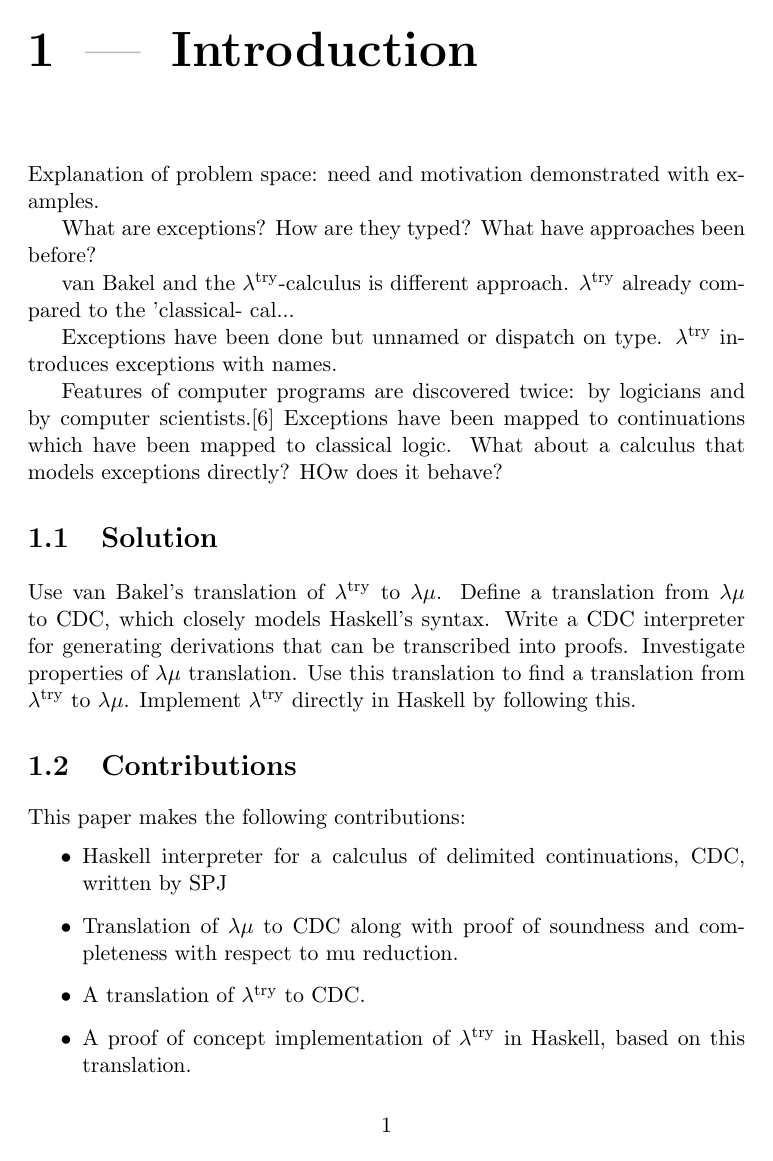
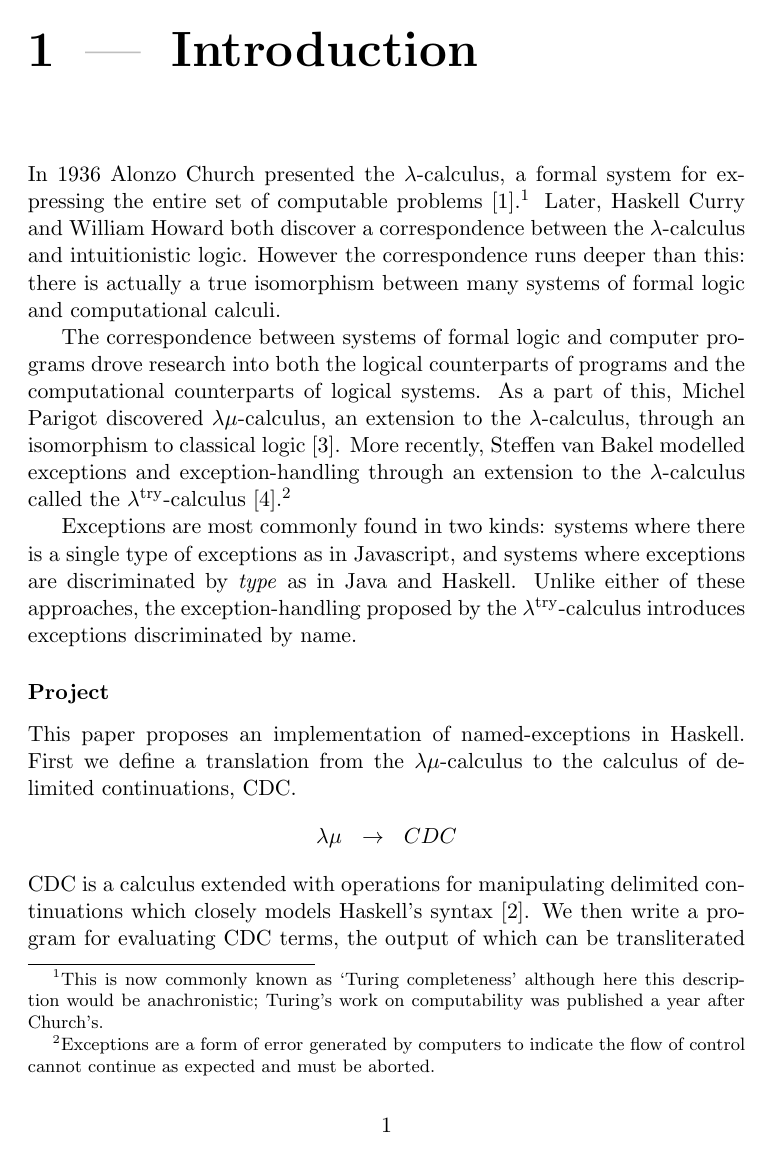
Before and after one commit to FilWisher/exceptions-in-haskell, a LaTeX thesis (paper.tex, which reads introduction.tex): page 7 of 51 before the commit and page 1 of 45 after it. The pictures show the PDF file paper.pdf that the author committed with the source.

Commit message:
adds introduction

```diff
--- a/introduction.tex
+++ b/introduction.tex
@@ -1,11 +1,32 @@
 \chapter{Introduction}
 
-Explanation of problem space: need and motivation demonstrated with examples.
+In 1936 Alonzo Church presented the \lam-calculus, a formal system for expressing the entire set of computable problems \cite{Church36}.\footnote{
+  This is now commonly known as `Turing completeness' although here
+  this description would be anachronistic; Turing's work on computability was published a year after Church's.
+}
+Later, Haskell Curry and William Howard both discover a correspondence between the \lam-calculus and intuitionistic logic.
+However the correspondence runs deeper than this: there is actually a true isomorphism between many systems of formal logic and computational calculi.
 
-What are exceptions? How are they typed? What have approaches been before?
+The correspondence between systems of formal logic and computer programs drove research into both the logical counterparts of programs and the computational counterparts of logical systems.
+As a part of this, Michel Parigot discovered \lmu-calculus, an extension to the \lam-calculus,
+through an isomorphism to classical logic \cite{Parigot92}.
+More recently, Steffen van Bakel modelled exceptions and exception-handling through an extension to the \lam-calculus called the \ltry-calculus \cite{Bakel15}.\footnote{
+  Exceptions are a form of error generated by computers to indicate the flow of control cannot continue as expected and must be aborted.
+}
 
-van Bakel and the \ltry-calculus is different approach. \ltry\ already compared
-to the 'classical- cal...
+Exceptions are most commonly found in two kinds:
+  systems where there is a single type of exceptions as in Javascript,
+  and systems where exceptions are discriminated by \emph{type} as in Java and Haskell.
+Unlike either of these approaches,
+the exception-handling proposed by the \ltry-calculus introduces exceptions discriminated by name.
 
-Exceptions have been done but unnamed or dispatch on type.
-\ltry\ introduces exceptions with names.
+\subsubsection{Project}
+This paper proposes an implementation of named-exceptions in Haskell.
+First we define a translation from the \lmu-calculus to the calculus of delimited continuations, CDC.
+\[
+\begin{array}{lcr}
+  `l`m & \to & CDC
+\end{array}
+\]
+CDC is a calculus extended with operations for manipulating delimited continuations which closely models Haskell's syntax \cite{JonesDS07}.
+We then write a program for evaluating CDC terms, the output of which can be transliterated into CDC derivations.
@@ -12,15 +39 @@ Exceptions have been done but unnamed or dispatch on type.
 
-Features of computer programs are discovered twice: by logicians and by computer scientists.\cite{Wadler15}
-Exceptions have been mapped to continuations which have been mapped to classical logic.
-What about a calculus that models exceptions directly?
-HOw does it behave?
-
-\section{Solution}
-Use van Bakel's translation of \ltry\ to \lmu.
-Define a translation from \lmu\ to CDC, which closely models Haskell's syntax.
-Write a CDC interpreter for generating derivations that can be transcribed into proofs.
-Investigate properties of \lmu\ translation.
-Use this translation to find a translation from \ltry\ to \lmu.
-Implement \ltry\ directly in Haskell by following this.
-
-\section{Contributions}
@@ -28,6 +42,2 @@ This paper makes the following contributions:
 \begin{itemize}
-\item Haskell interpreter for a calculus of delimited continuations, CDC, written by SPJ
-\item Translation of \lmu\ to CDC along with proof of soundness and completeness with respect to mu reduction.
-\item A translation of \ltry\ to CDC.
-\item A proof of concept implementation of \ltry\ in Haskell, based on this translation.
-\item The specification for a language extension for named exceptions in Haskell, based on \ltry.
+\item A Haskell interpreter for the calculus of delimited continuations, CDC (in Chapter \ref{chapter:interpreter})
```
Also changed, not shown: background.tex (+1 -1 lines), implementation.tex (+1 -1 lines), interpreter.tex (+1 -1 lines), paper.tex (+20 -20 lines), references.bib (+25 -0 lines), translations.tex (+1 -1 lines), paper.pdf, introduction.tex (13 more changed lines).
